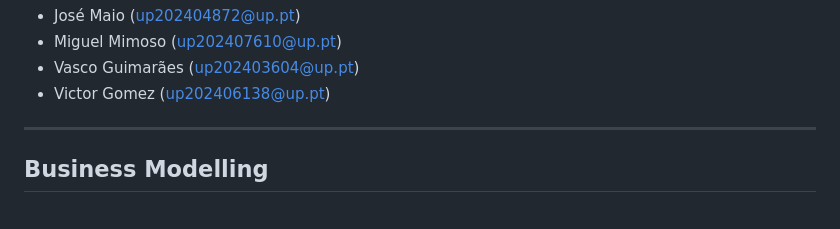
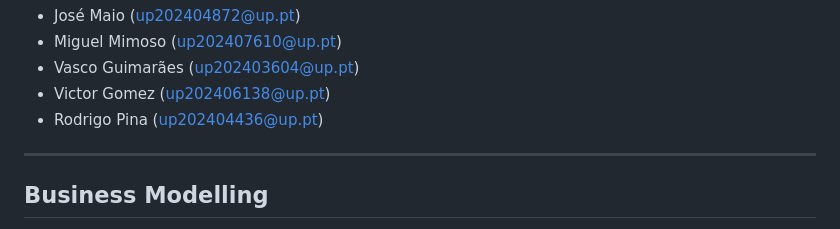
Before and after one commit to m1ke26/NutriCode, a Markdown page: README.md, the part around the change. GitHub-like rendering.

Commit message:
Add Rodrigo Pina to the contributors list

```diff
--- a/README.md
+++ b/README.md
@@ -34,6 +34,7 @@ Thank you!
 * Miguel Mimoso (up202407610@up.pt)
 * Vasco Guimarães (up202403604@up.pt)
 * Victor Gomez (up202406138@up.pt)
+* Rodrigo Pina (up202404436@up.pt)
 
 ---
 ## Business Modelling
```
